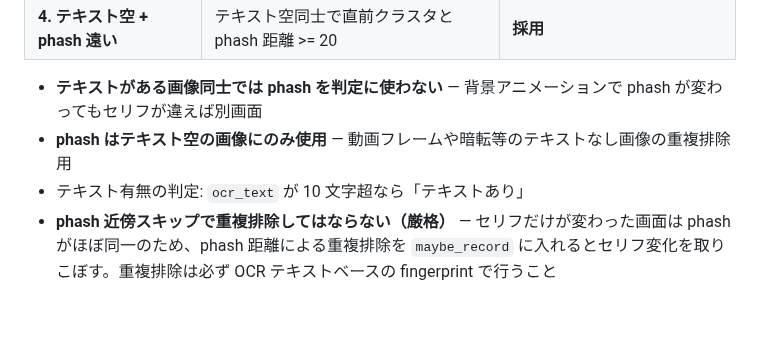
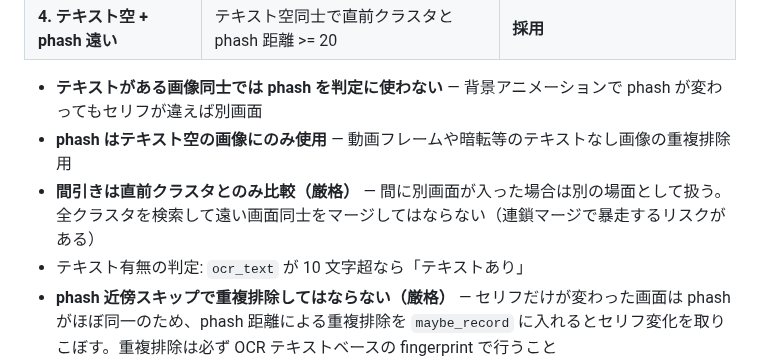
Before and after one commit to Isao-Shinohara/LudusCartographer, a Markdown page: CLAUDE.md, the part around the change. Rendered like a GitHub page; blank space fills up the shorter version.

Commit message:
docs: 間引きは直前クラスタとのみ比較するルールを§16に追加
全クラスタ検索による連鎖マージ暴走を防止するため、
間に別画面が入ったら別の場面として扱うルールを明文化。

Co-Authored-By: Claude Opus 4.6 (1M context) <noreply@anthropic.com>

```diff
--- a/CLAUDE.md
+++ b/CLAUDE.md
@@ -512,6 +512,7 @@ PATH="/opt/homebrew/bin:$HOME/.nodebrew/current/bin:$PATH" \
 
 - **テキストがある画像同士では phash を判定に使わない** — 背景アニメーションで phash が変わってもセリフが違えば別画面
 - **phash はテキスト空の画像にのみ使用** — 動画フレームや暗転等のテキストなし画像の重複排除用
+- **間引きは直前クラスタとのみ比較（厳格）** — 間に別画面が入った場合は別の場面として扱う。全クラスタを検索して遠い画面同士をマージしてはならない（連鎖マージで暴走するリスクがある）
 - テキスト有無の判定: `ocr_text` が 10 文字超なら「テキストあり」
 - **phash 近傍スキップで重複排除してはならない（厳格）** — セリフだけが変わった画面は phash がほぼ同一のため、phash 距離による重複排除を `maybe_record` に入れるとセリフ変化を取りこぼす。重複排除は必ず OCR テキストベースの fingerprint で行うこと
 
```
